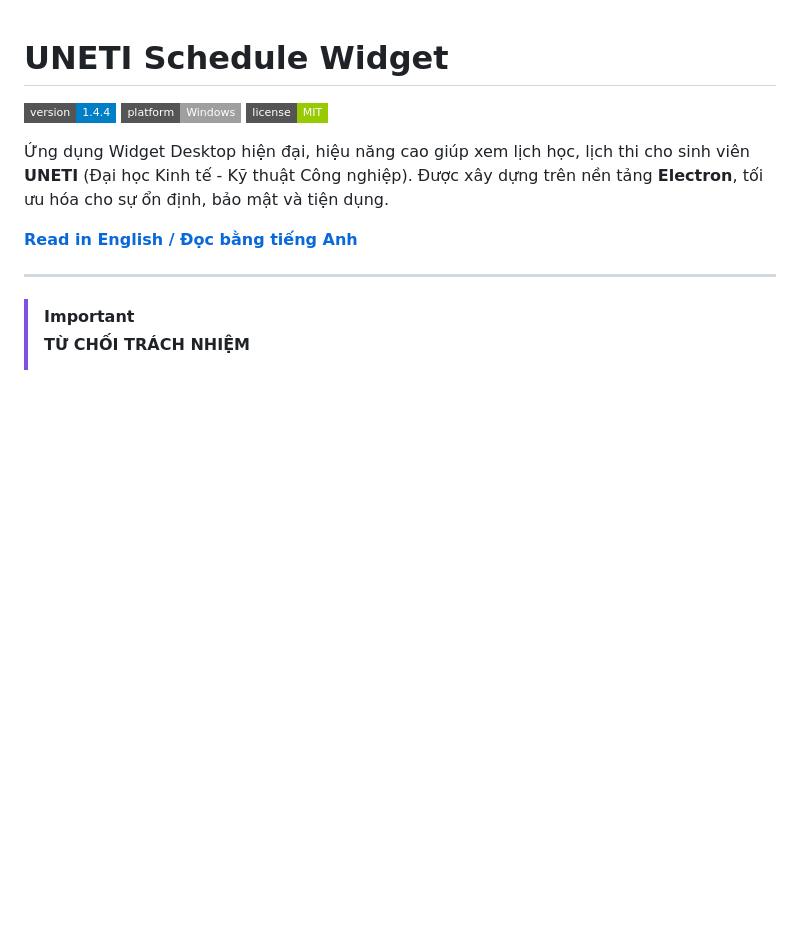
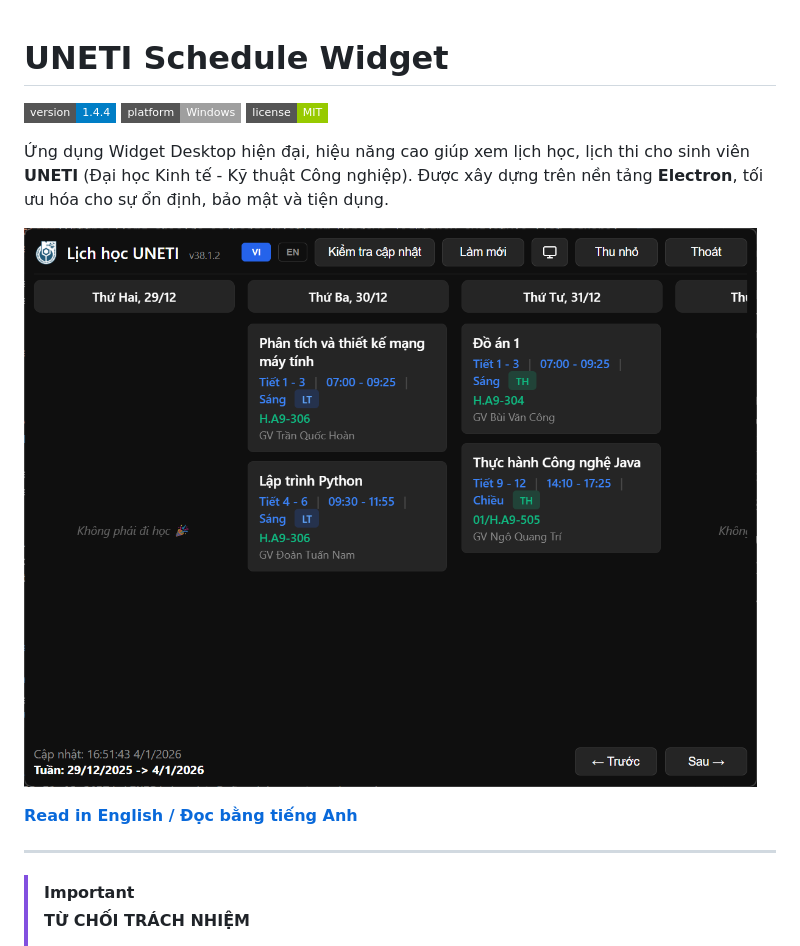
Before and after one commit to hoaug-tran/uneti-schedule-app, a Markdown page: README.md, the part around the change. GitHub-like rendering; pictures changed too: screenshot.png (added); badges without logos; blank space fills up the shorter version.

Commit message:
docs: add application screenshot and remove CHANELOG because it is useless now [skip ci]

```diff
--- a/README.md
+++ b/README.md
@@ -5,6 +5,8 @@
 ![License](https://img.shields.io/badge/license-MIT-green.svg?style=flat-square)
 
 Ứng dụng Widget Desktop hiện đại, hiệu năng cao giúp xem lịch học, lịch thi cho sinh viên **UNETI** (Đại học Kinh tế - Kỹ thuật Công nghiệp). Được xây dựng trên nền tảng **Electron**, tối ưu hóa cho sự ổn định, bảo mật và tiện dụng.
+
+![Ảnh giao diện widget](screenshot.png)
 
 **[Read in English / Đọc bằng tiếng Anh](README.en.md)**
 
```
Also changed, not shown: CHANGELOG.md (deleted, +0 -46 lines), README.en.md (+1 -1 lines).
